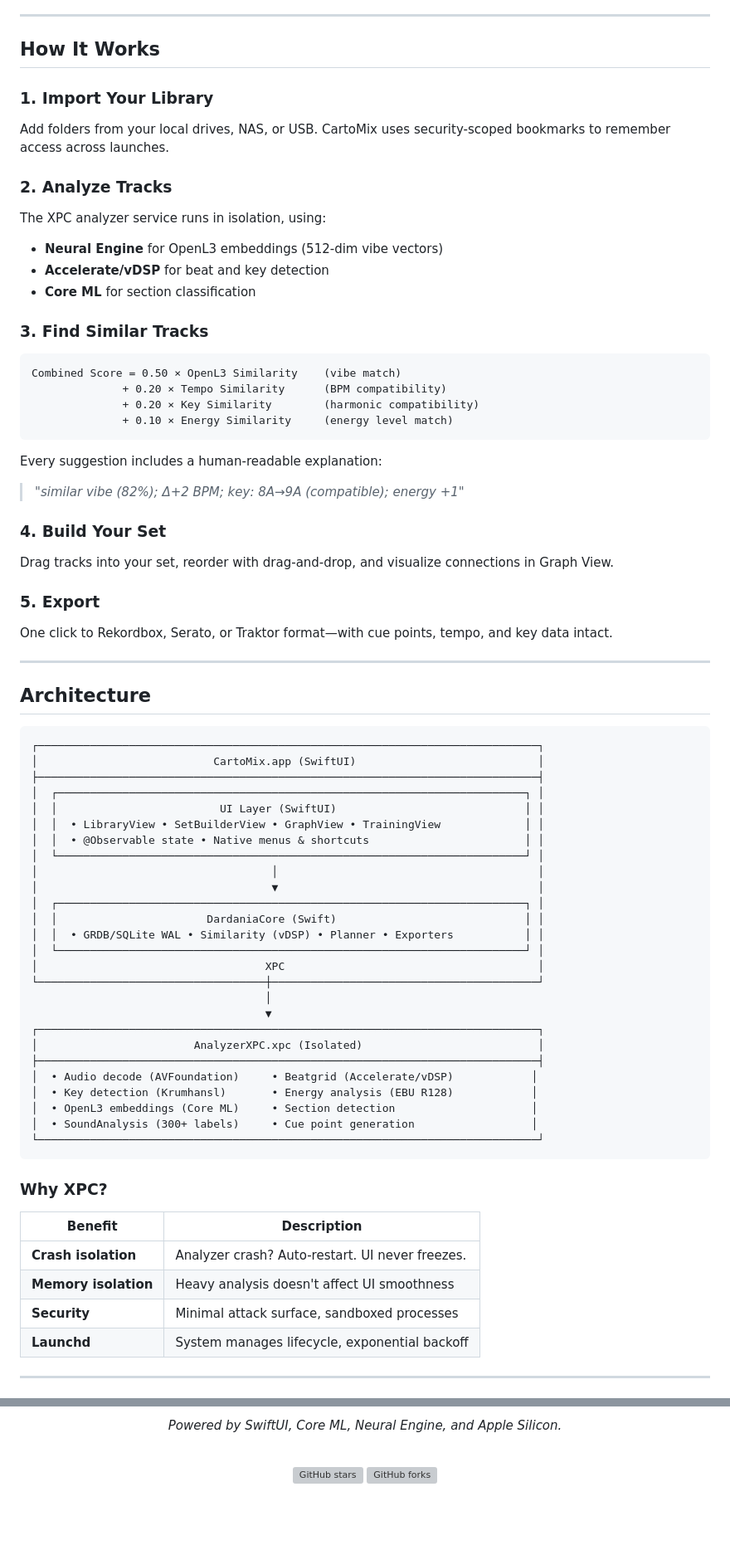
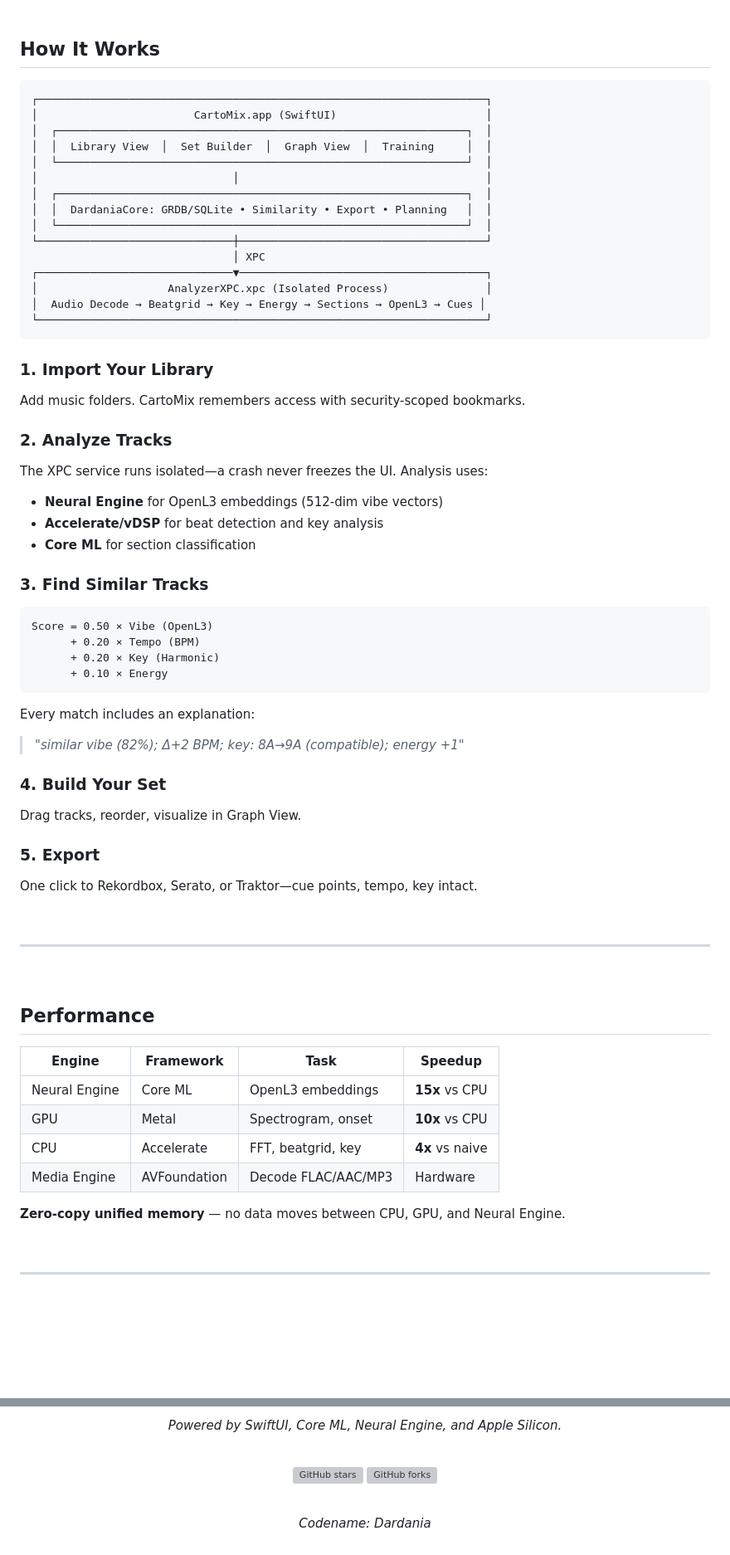
Before and after one commit to ParkWardRR/CartoMix---DJ-Set-Prep-Copilot, a Markdown page: readme.md, 2 parts joined by grey strips. Shown at 83% size. Drawn GitHub-style; blank space fills up the shorter version; grey boxes are pictures that could not be loaded.

````diff
--- a/readme.md
+++ b/readme.md
@@ -214,77 +182,68 @@ make run
 ## How It Works
 
+```
+┌─────────────────────────────────────────────────────────────────────┐
+│                        CartoMix.app (SwiftUI)                       │
+│  ┌───────────────────────────────────────────────────────────────┐  │
+│  │  Library View  │  Set Builder  │  Graph View  │  Training     │  │
+│  └───────────────────────────────────────────────────────────────┘  │
+│                              │                                      │
+│  ┌───────────────────────────────────────────────────────────────┐  │
+│  │  DardaniaCore: GRDB/SQLite • Similarity • Export • Planning   │  │
+│  └───────────────────────────────────────────────────────────────┘  │
+└──────────────────────────────┼──────────────────────────────────────┘
+                               │ XPC
+┌──────────────────────────────▼──────────────────────────────────────┐
+│                    AnalyzerXPC.xpc (Isolated Process)               │
+│  Audio Decode → Beatgrid → Key → Energy → Sections → OpenL3 → Cues │
+└─────────────────────────────────────────────────────────────────────┘
+```
+
 ### 1. Import Your Library
-
-Add folders from your local drives, NAS, or USB. CartoMix uses security-scoped bookmarks to remember access across launches.
+Add music folders. CartoMix remembers access with security-scoped bookmarks.
 
 ### 2. Analyze Tracks
-
-The XPC analyzer service runs in isolation, using:
+The XPC service runs isolated—a crash never freezes the UI. Analysis uses:
 - **Neural Engine** for OpenL3 embeddings (512-dim vibe vectors)
-- **Accelerate/vDSP** for beat and key detection
+- **Accelerate/vDSP** for beat detection and key analysis
 - **Core ML** for section classification
 
 ### 3. Find Similar Tracks
 
 ```
-Combined Score = 0.50 × OpenL3 Similarity    (vibe match)
-              + 0.20 × Tempo Similarity      (BPM compatibility)
-              + 0.20 × Key Similarity        (harmonic compatibility)
-              + 0.10 × Energy Similarity     (energy level match)
+Score = 0.50 × Vibe (OpenL3)
+      + 0.20 × Tempo (BPM)
+      + 0.20 × Key (Harmonic)
+      + 0.10 × Energy
 ```
 
-Every suggestion includes a human-readable explanation:
+Every match includes an explanation:
 > *"similar vibe (82%); Δ+2 BPM; key: 8A→9A (compatible); energy +1"*
 
 ### 4. Build Your Set
-
-Drag tracks into your set, reorder with drag-and-drop, and visualize connections in Graph View.
+Drag tracks, reorder, visualize in Graph View.
 
 ### 5. Export
+One click to Rekordbox, Serato, or Traktor—cue points, tempo, key intact.
 
-One click to Rekordbox, Serato, or Traktor format—with cue points, tempo, and key data intact.
+<br/>
 
 ---
 
-## Architecture
+<br/>
 
-```
-┌─────────────────────────────────────────────────────────────────────────────┐
-│                           CartoMix.app (SwiftUI)                            │
-├─────────────────────────────────────────────────────────────────────────────┤
-│  ┌────────────────────────────────────────────────────────────────────────┐ │
-│  │                         UI Layer (SwiftUI)                             │ │
-│  │  • LibraryView • SetBuilderView • GraphView • TrainingView             │ │
-│  │  • @Observable state • Native menus & shortcuts                        │ │
-│  └────────────────────────────────────────────────────────────────────────┘ │
-│                                    │                                        │
-│                                    ▼                                        │
-│  ┌────────────────────────────────────────────────────────────────────────┐ │
-│  │                       DardaniaCore (Swift)                             │ │
-│  │  • GRDB/SQLite WAL • Similarity (vDSP) • Planner • Exporters           │ │
-│  └────────────────────────────────────────────────────────────────────────┘ │
-│                                   XPC                                       │
-└───────────────────────────────────┼─────────────────────────────────────────┘
-                                    │
-                                    ▼
-┌─────────────────────────────────────────────────────────────────────────────┐
-│                        AnalyzerXPC.xpc (Isolated)                           │
-├─────────────────────────────────────────────────────────────────────────────┤
-│  • Audio decode (AVFoundation)     • Beatgrid (Accelerate/vDSP)            │
-│  • Key detection (Krumhansl)       • Energy analysis (EBU R128)            │
-│  • OpenL3 embeddings (Core ML)     • Section detection                     │
-│  • SoundAnalysis (300+ labels)     • Cue point generation                  │
-└─────────────────────────────────────────────────────────────────────────────┘
-```
+## Performance
 
-### Why XPC?
+| Engine | Framework | Task | Speedup |
+|--------|-----------|------|---------|
+| Neural Engine | Core ML | OpenL3 embeddings | **15x** vs CPU |
+| GPU | Metal | Spectrogram, onset | **10x** vs CPU |
+| CPU | Accelerate | FFT, beatgrid, key | **4x** vs naive |
+| Media Engine | AVFoundation | Decode FLAC/AAC/MP3 | Hardware |
 
-| Benefit | Description |
-|---------|-------------|
-| **Crash isolation** | Analyzer crash? Auto-restart. UI never freezes. |
-| **Memory isolation** | Heavy analysis doesn't affect UI smoothness |
-| **Security** | Minimal attack surface, sandboxed processes |
-| **Launchd** | System manages lifecycle, exponential backoff |
+**Zero-copy unified memory** — no data moves between CPU, GPU, and Neural Engine.
+
+<br/>
 
 ---
 
@@ -455,4 +385,8 @@ See [docs/demo/DEMO_PROCEDURES.md](docs/demo/DEMO_PROCEDURES.md) for demo record
 [![GitHub stars](https://img.shields.io/github/stars/ParkWardRR/CartoMix---DJ-Set-Prep-Copilot?style=social)](https://github.com/ParkWardRR/CartoMix---DJ-Set-Prep-Copilot)
 [![GitHub forks](https://img.shields.io/github/forks/ParkWardRR/CartoMix---DJ-Set-Prep-Copilot?style=social)](https://github.com/ParkWardRR/CartoMix---DJ-Set-Prep-Copilot/fork)
 
+<br/>
+
+*Codename: Dardania*
+
 </div>
````
Also changed, not shown: other parts of readme.md (+172 -233 lines).
